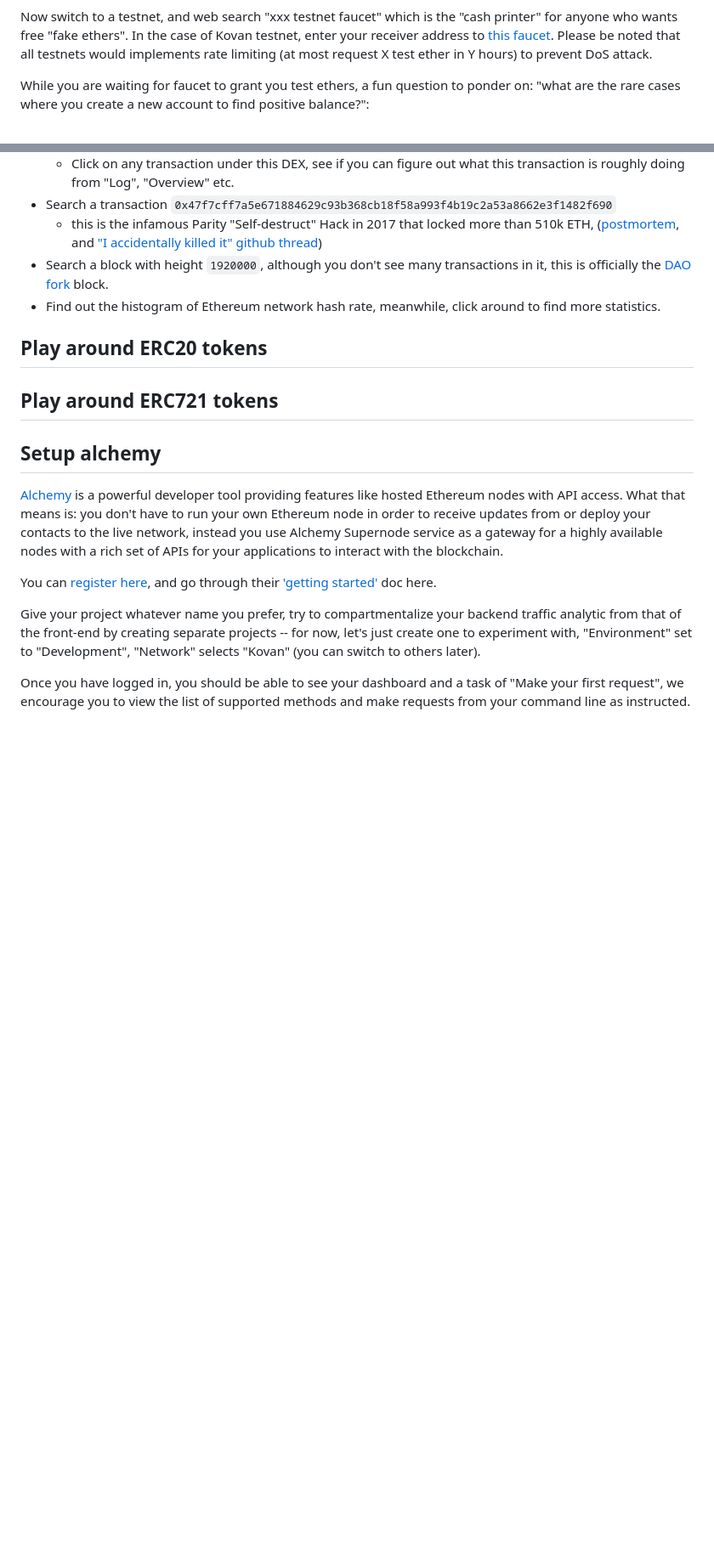
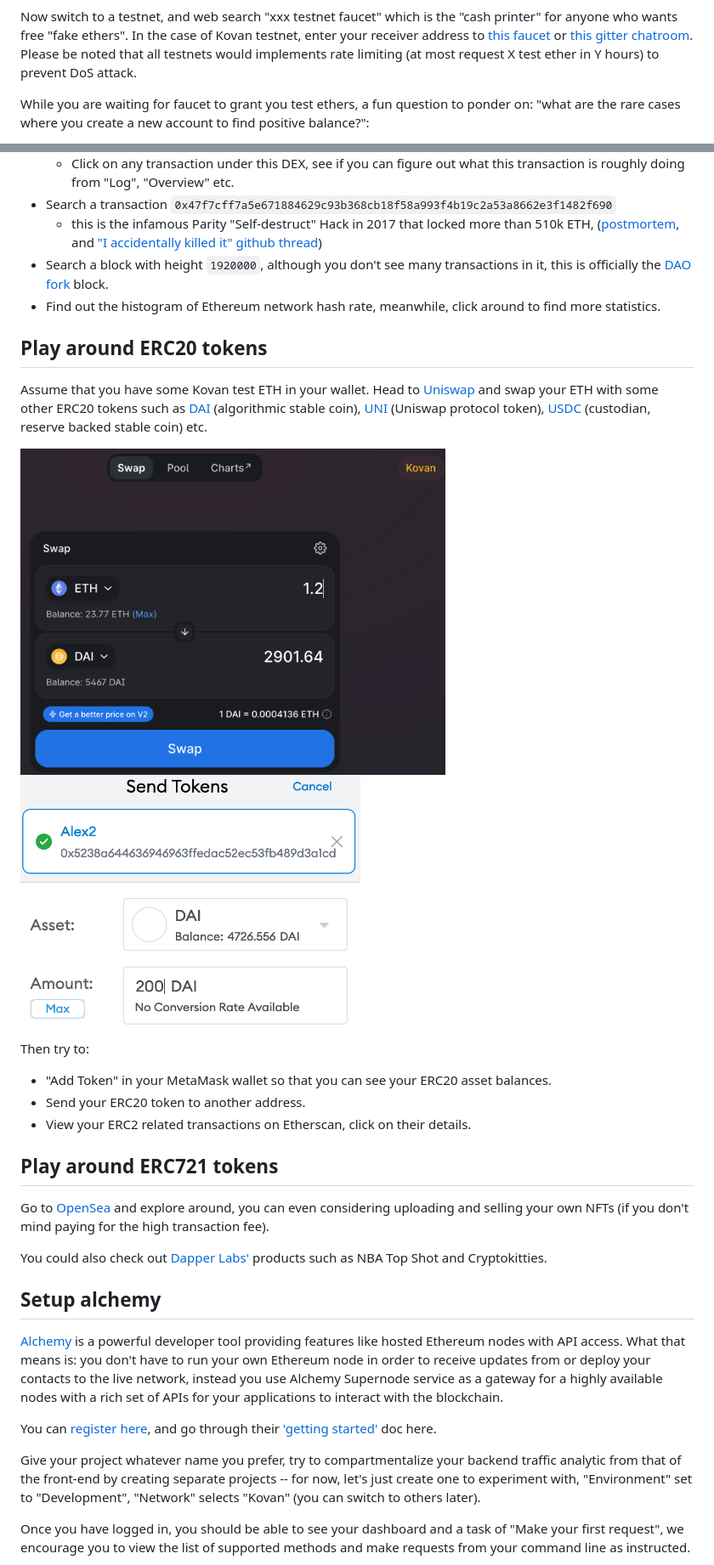
Before and after one commit to BlockchainCourseNTU/hello-dapp, a Markdown page: warmup.md, 2 parts joined by grey strips. Shown: that part at 85% size. Rendered like a GitHub page; pictures changed too: assets/warmup/sending-dai.png (added), assets/warmup/uniswap-swap.png (added); blank space fills up the shorter version.

Commit message:
add ERC20 & ERC721 token warmup

```diff
--- a/warmup.md
+++ b/warmup.md
@@ -38,7 +38,7 @@ Testnets are identical to mainnet except that:
 - testnets are meant for testing in a simulated, (almost) identical environment as mainnet before developers ship products to live mainnet -- "almost" especially referring to the lack of cryptoeconomic environment (e.g. it's hard to validate staking-based attack vectors or the lack thereof in testnets).
 
 Now switch to a testnet, and web search "xxx testnet faucet" which is the "cash printer" for anyone who wants free "fake ethers".
-In the case of Kovan testnet, enter your receiver address to [this faucet](https://ethdrop.dev/).
+In the case of Kovan testnet, enter your receiver address to [this faucet](https://ethdrop.dev/) or [this gitter chatroom](https://gitter.im/kovan-testnet/faucet).
 Please be noted that all testnets would implements rate limiting (at most request X test ether in Y hours) to prevent DoS attack.
 
 While you are waiting for faucet to grant you test ethers, a fun question to ponder on: "what are the rare cases where you create a new account to find positive balance?":
@@ -84,7 +84,23 @@ Go to the most popular block explorer [etherscan.io](https://etherscan.io/), and
 
 ## Play around ERC20 tokens
 
+Assume that you have some Kovan test ETH in your wallet. Head to [Uniswap](https://app.uniswap.org/#/swap) and swap your ETH with some other ERC20 tokens
+such as [DAI](https://coinmarketcap.com/currencies/multi-collateral-dai/) (algorithmic stable coin), [UNI](https://uniswap.org/blog/uni/) (Uniswap protocol token),
+[USDC](https://www.centre.io/usdc) (custodian, reserve backed stable coin) etc.
+
+<img src="./assets/warmup/uniswap-swap.png" alt="uniswap" width="500" /> <img src="./assets/warmup/sending-dai.png" alt="uniswap" width="400" />
+
+Then try to:
+
+- "Add Token" in your MetaMask wallet so that you can see your ERC20 asset balances.
+- Send your ERC20 token to another address.
+- View your ERC2 related transactions on Etherscan, click on their details.
+
 ## Play around ERC721 tokens
+
+Go to [OpenSea](https://testnets.opensea.io/) and explore around, you can even considering uploading and selling your own NFTs (if you don't mind paying for the high transaction fee).
+
+You could also check out [Dapper Labs'](https://www.dapperlabs.com/#products) products such as NBA Top Shot and Cryptokitties.
 
 ## Setup alchemy
 
```
